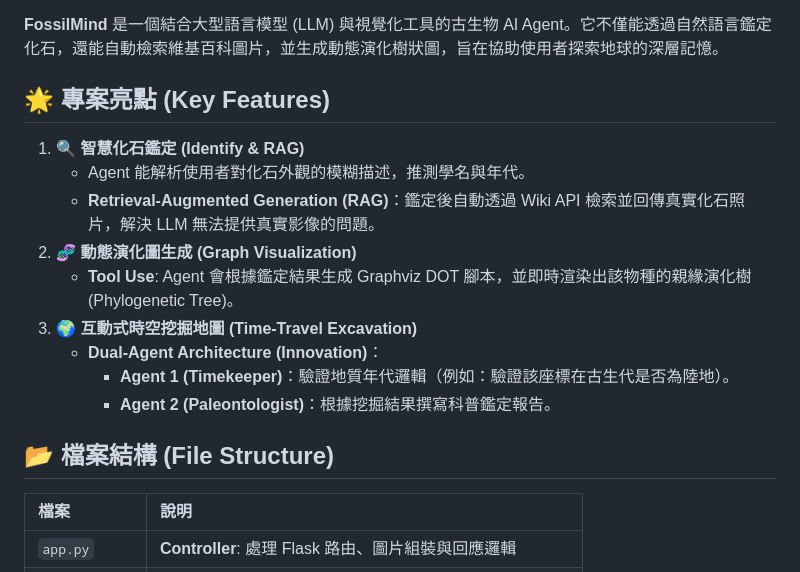
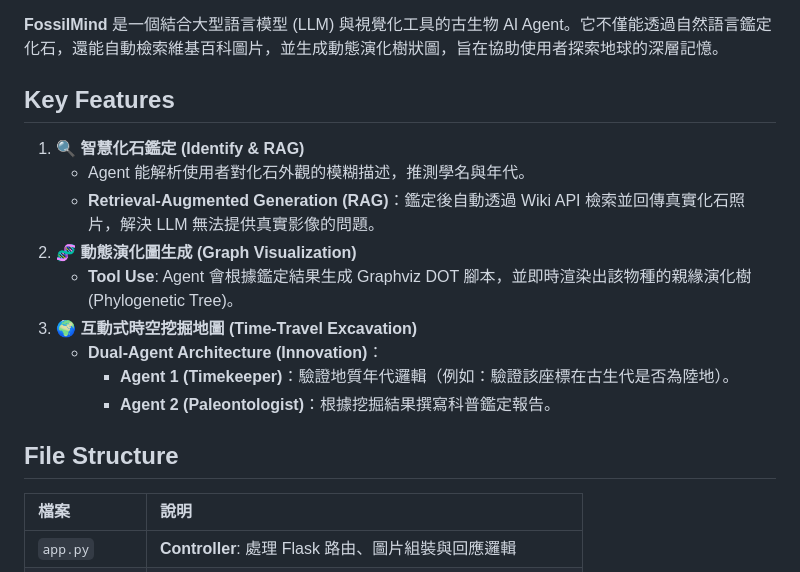
Before and after one commit to Narcisal/FossilMind, a Markdown page: README.md, the part around one of its changes. Rendered like a GitHub page.

```diff
--- a/README.md
+++ b/README.md
@@ -3,7 +3,7 @@
 
 **FossilMind** 是一個結合大型語言模型 (LLM) 與視覺化工具的古生物 AI Agent。它不僅能透過自然語言鑑定化石，還能自動檢索維基百科圖片，並生成動態演化樹狀圖，旨在協助使用者探索地球的深層記憶。
 
-## 🌟 專案亮點 (Key Features)
+##  Key Features
 
 1.  **🔍 智慧化石鑑定 (Identify & RAG)**
     - Agent 能解析使用者對化石外觀的模糊描述，推測學名與年代。
@@ -15,7 +15,7 @@
         - **Agent 1 (Timekeeper)**：驗證地質年代邏輯（例如：驗證該座標在古生代是否為陸地）。
         - **Agent 2 (Paleontologist)**：根據挖掘結果撰寫科普鑑定報告。
 
-## 📂 檔案結構 (File Structure)
+## File Structure
 
 | 檔案 | 說明 |
 | :--- | :--- |
```
Also changed, not shown: other parts of README.md (+18 -43 lines).
